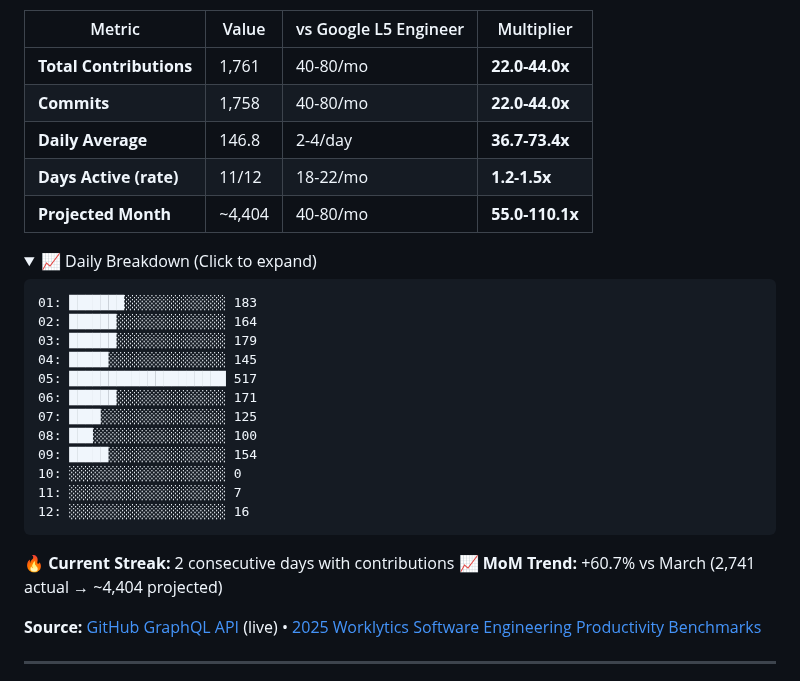
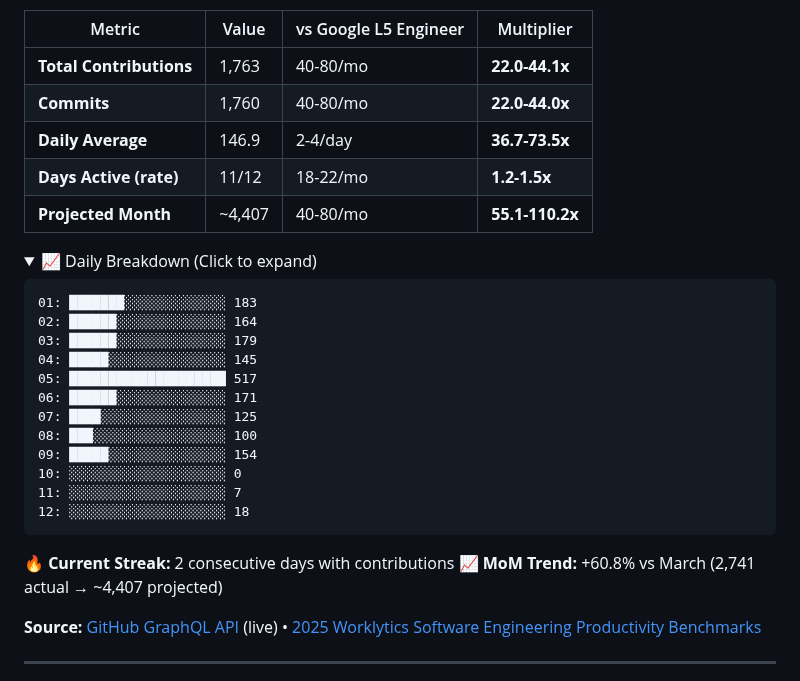
Before and after one commit to reggieanddro/reggieanddro, a Markdown page: README.md, the part around one of its changes. GitHub-like rendering; folded sections open.

Commit message:
📊 Auto-update: April 12, 2026 - 1763 contributions vs L5
Stats refresh (every 2h + push-triggered)
Source: GitHub GraphQL API
Benchmarks: 2025 Worklytics L5 Engineer

````diff
--- a/README.md
+++ b/README.md
@@ -17,11 +17,11 @@ Building [Liv Hana](https://livhana.ai) — strategic intelligence for regulated
 
 | Metric | Value | vs Google L5 Engineer | Multiplier |
 |--------|-------|----------------------|------------|
-| **Total Contributions** | 1,761 | 40-80/mo | **22.0-44.0x** |
-| **Commits** | 1,758 | 40-80/mo | **22.0-44.0x** |
-| **Daily Average** | 146.8 | 2-4/day | **36.7-73.4x** |
+| **Total Contributions** | 1,763 | 40-80/mo | **22.0-44.1x** |
+| **Commits** | 1,760 | 40-80/mo | **22.0-44.0x** |
+| **Daily Average** | 146.9 | 2-4/day | **36.7-73.5x** |
 | **Days Active (rate)** | 11/12 | 18-22/mo | **1.2-1.5x** |
-| **Projected Month** | ~4,404 | 40-80/mo | **55.0-110.1x** |
+| **Projected Month** | ~4,407 | 40-80/mo | **55.1-110.2x** |
 
 <details>
 <summary>📈 Daily Breakdown (Click to expand)</summary>
@@ -38,13 +38,13 @@ Building [Liv Hana](https://livhana.ai) — strategic intelligence for regulated
 09: █████░░░░░░░░░░░░░░░ 154
 10: ░░░░░░░░░░░░░░░░░░░░ 0
 11: ░░░░░░░░░░░░░░░░░░░░ 7
-12: ░░░░░░░░░░░░░░░░░░░░ 16
+12: ░░░░░░░░░░░░░░░░░░░░ 18
 ```
 
 </details>
 
 🔥 **Current Streak:** 2 consecutive days with contributions
-📈 **MoM Trend:** +60.7% vs March (2,741 actual → ~4,404 projected)
+📈 **MoM Trend:** +60.8% vs March (2,741 actual → ~4,407 projected)
 
 **Source:** [GitHub GraphQL API](https://docs.github.com/graphql) (live) • [2025 Worklytics Software Engineering Productivity Benchmarks](https://www.worklytics.co/resources/software-engineering-productivity-benchmarks-2025-good-scores)
 
````
Also changed, not shown: other parts of README.md (+1 -1 lines).
